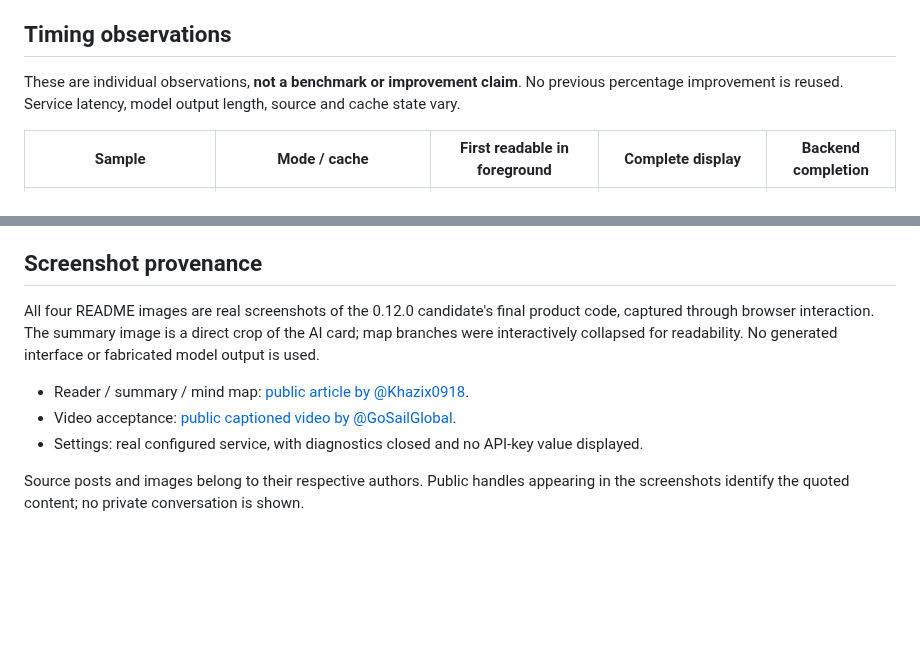
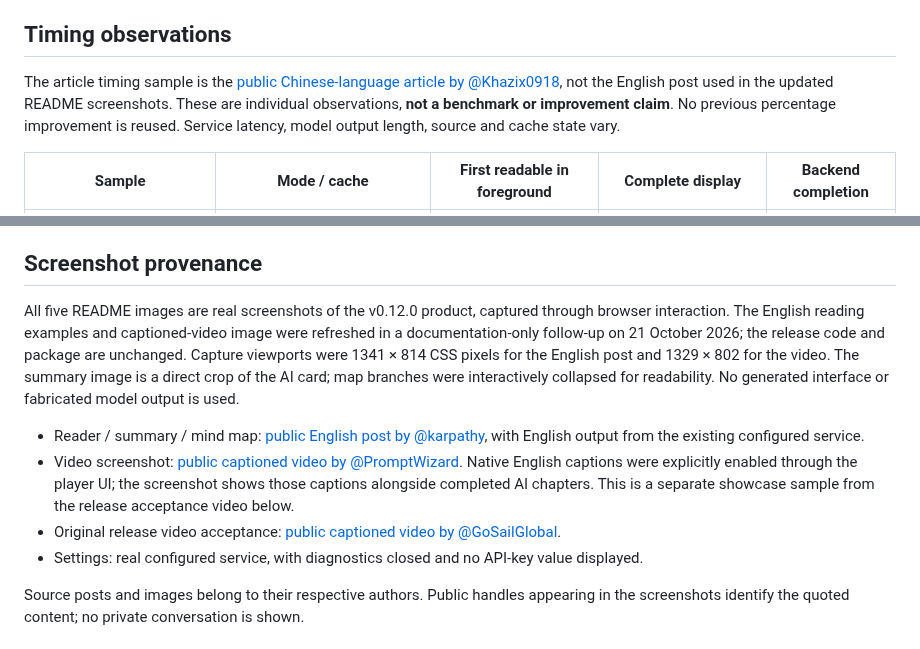
Before and after one commit to devon-kong/ThreadLume, a Markdown page: docs/validation.md, 2 parts joined by grey strips. Drawn GitHub-style; blank space fills up the shorter version.

```diff
--- a/docs/validation.md
+++ b/docs/validation.md
@@ -45,7 +45,7 @@ Native X menus, comments and source content keep X's own language. AI output dep
 
 ## Timing observations
 
-These are individual observations, **not a benchmark or improvement claim**. No previous percentage improvement is reused. Service latency, model output length, source and cache state vary.
+The article timing sample is the [public Chinese-language article by @Khazix0918](https://x.com/Khazix0918/status/2112794968981139875), not the English post used in the updated README screenshots. These are individual observations, **not a benchmark or improvement claim**. No previous percentage improvement is reused. Service latency, model output length, source and cache state vary.
 
 | Sample | Mode / cache | First readable in foreground | Complete display | Backend completion |
 | --- | --- | --- | --- | --- |
@@ -56,10 +56,11 @@ Timers start at request admission; source extraction is separately measured. Fir
 
 ## Screenshot provenance
 
-All four README images are real screenshots of the 0.12.0 candidate's final product code, captured through browser interaction. The summary image is a direct crop of the AI card; map branches were interactively collapsed for readability. No generated interface or fabricated model output is used.
+All five README images are real screenshots of the v0.12.0 product, captured through browser interaction. The English reading examples and captioned-video image were refreshed in a documentation-only follow-up on 21 October 2026; the release code and package are unchanged. Capture viewports were 1341 × 814 CSS pixels for the English post and 1329 × 802 for the video. The summary image is a direct crop of the AI card; map branches were interactively collapsed for readability. No generated interface or fabricated model output is used.
 
-- Reader / summary / mind map: [public article by @Khazix0918](https://x.com/Khazix0918/status/2112794968981139875).
-- Video acceptance: [public captioned video by @GoSailGlobal](https://x.com/GoSailGlobal/status/2111665973891854815).
+- Reader / summary / mind map: [public English post by @karpathy](https://x.com/karpathy/status/2109361546505966046), with English output from the existing configured service.
+- Video screenshot: [public captioned video by @PromptWizard](https://x.com/PromptWizard/status/2053112760381436066). Native English captions were explicitly enabled through the player UI; the screenshot shows those captions alongside completed AI chapters. This is a separate showcase sample from the release acceptance video below.
+- Original release video acceptance: [public captioned video by @GoSailGlobal](https://x.com/GoSailGlobal/status/2111665973891854815).
 - Settings: real configured service, with diagnostics closed and no API-key value displayed.
 
 Source posts and images belong to their respective authors. Public handles appearing in the screenshots identify the quoted content; no private conversation is shown.
```
Also changed, not shown: README.md (+9 -1 lines), README.zh-CN.md (added, +104 -0 lines), docs/assets/mindmap.png, docs/assets/reader.png, docs/assets/summary.png, docs/assets/video-captions.png (added).
